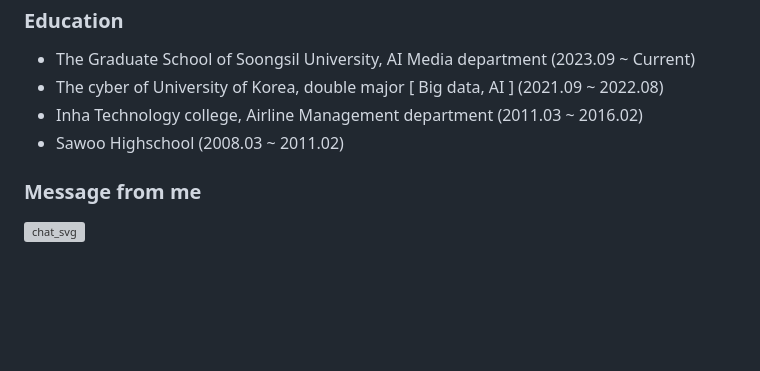
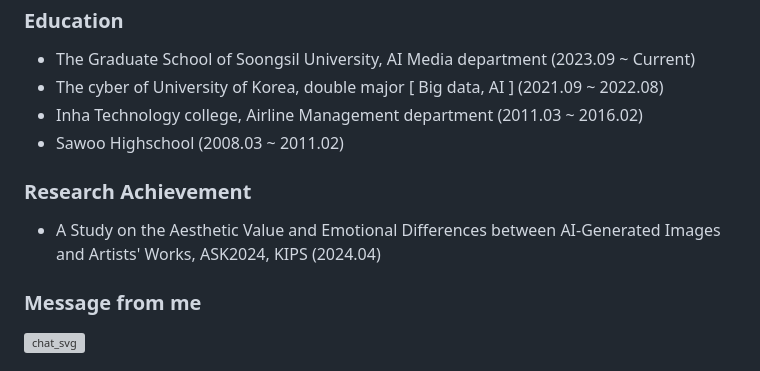
Before and after one commit to Imperfective/Imperfective, a Markdown page: README.md, the part around the change. GitHub-like rendering; blank space fills up the shorter version; grey boxes are pictures that could not be loaded.

```diff
--- a/README.md
+++ b/README.md
@@ -31,6 +31,9 @@ Minkyu Kim = {
 * Inha Technology college, Airline Management department (2011.03 ~ 2016.02)
 * Sawoo Highschool (2008.03 ~ 2011.02)
 
+### Research Achievement
+* A Study on the Aesthetic Value and Emotional Differences between AI-Generated Images and Artists' Works, ASK2024, KIPS (2024.04)
+
 ### Message from me
 ![chat_svg](https://github.com/imperfective/imperfective/blob/master/chat.svg)
 
```
